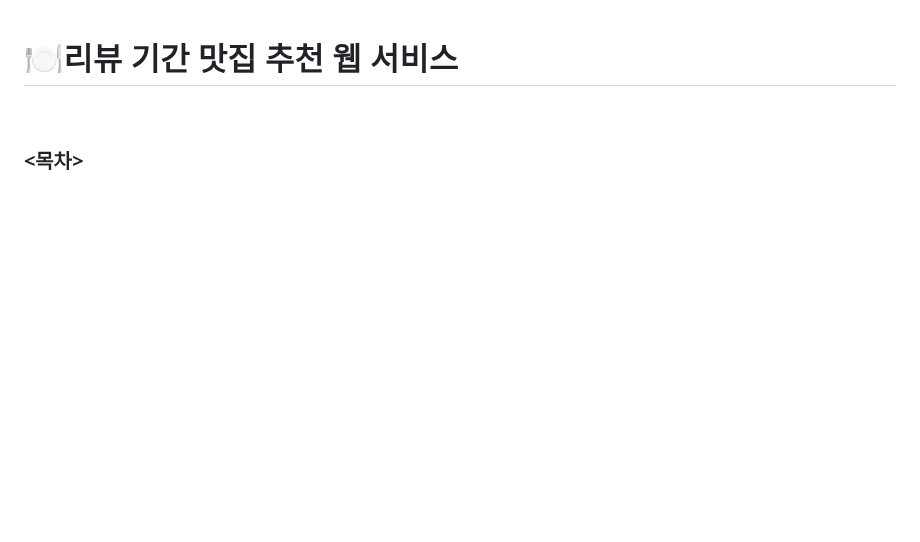
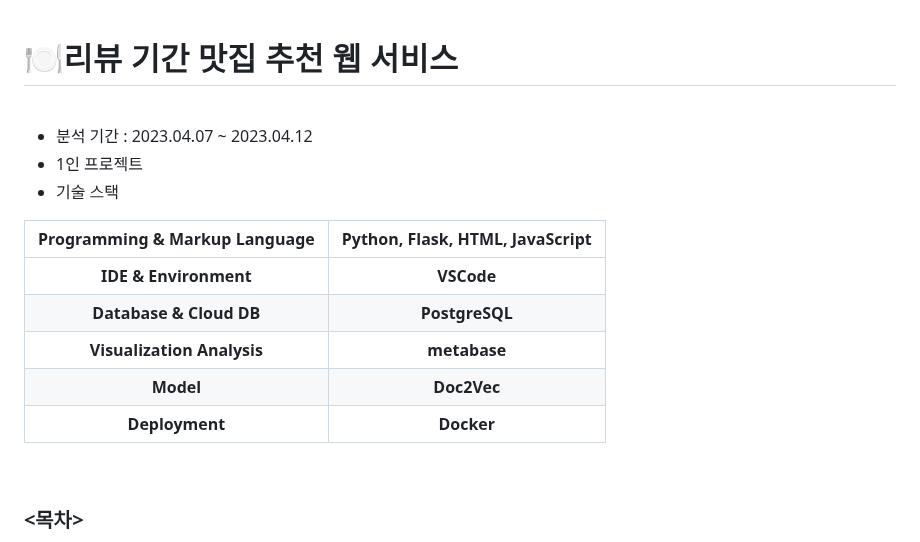
Before and after one commit to KIMJEONGSU/js_portfolio, a Markdown page: restaurant/README.md, the part around the change. Rendered like a GitHub page; blank space fills up the shorter version.

```diff
--- a/restaurant/README.md
+++ b/restaurant/README.md
@@ -1,4 +1,18 @@
 # 🍽️리뷰 기간 맛집 추천 웹 서비스
+
+<br>
+
+- 분석 기간 : 2023.04.07 ~ 2023.04.12
+- 1인 프로젝트
+- 기술 스택
+
+|Programming & Markup Language|__Python, Flask, HTML, JavaScript__|
+|:--------:|:-------:|
+|__IDE & Environment__|__VSCode__|
+|__Database & Cloud DB__|__PostgreSQL__|
+|__Visualization Analysis__|__metabase__|
+|__Model__|__Doc2Vec__|
+|__Deployment__|__Docker__|
 
 <br>
 
```
